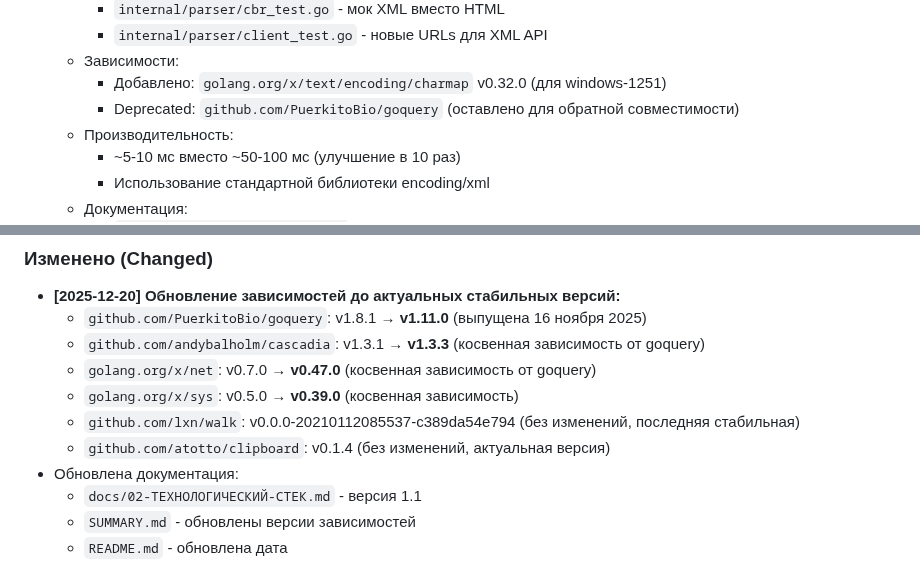
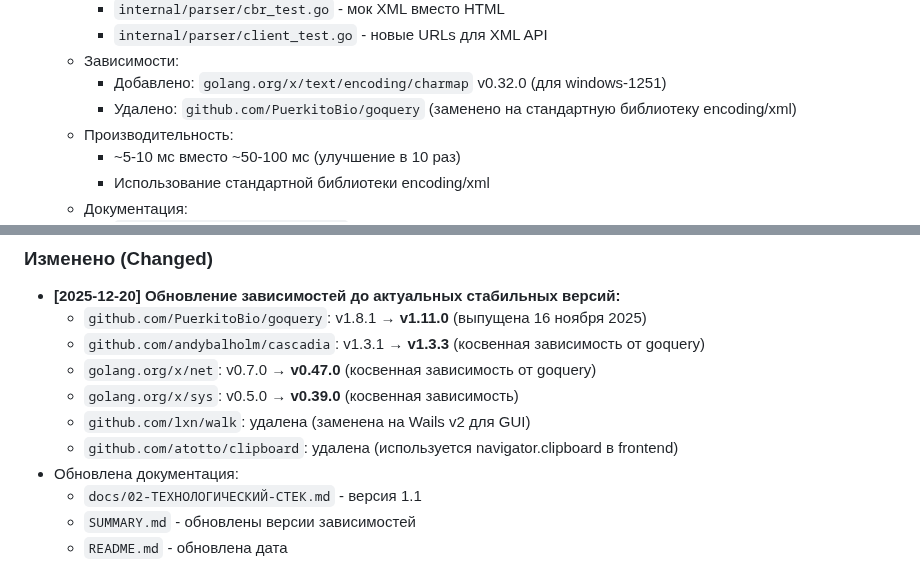
Before and after one commit to bivlked/CurRate-Go, a Markdown page: CHANGELOG.md, 2 parts joined by grey strips. Drawn GitHub-style.

```diff
--- a/CHANGELOG.md
+++ b/CHANGELOG.md
@@ -220,7 +249,7 @@
     - `internal/parser/client_test.go` - новые URLs для XML API
   - Зависимости:
     - Добавлено: `golang.org/x/text/encoding/charmap` v0.32.0 (для windows-1251)
-    - Deprecated: `github.com/PuerkitoBio/goquery` (оставлено для обратной совместимости)
+    - Удалено: `github.com/PuerkitoBio/goquery` (заменено на стандартную библиотеку encoding/xml)
   - Производительность:
     - ~5-10 мс вместо ~50-100 мс (улучшение в 10 раз)
     - Использование стандартной библиотеки encoding/xml
@@ -234,8 +263,8 @@
   - `github.com/andybalholm/cascadia`: v1.3.1 → **v1.3.3** (косвенная зависимость от goquery)
   - `golang.org/x/net`: v0.7.0 → **v0.47.0** (косвенная зависимость от goquery)
   - `golang.org/x/sys`: v0.5.0 → **v0.39.0** (косвенная зависимость)
-  - `github.com/lxn/walk`: v0.0.0-20210112085537-c389da54e794 (без изменений, последняя стабильная)
-  - `github.com/atotto/clipboard`: v0.1.4 (без изменений, актуальная версия)
+  - `github.com/lxn/walk`: удалена (заменена на Wails v2 для GUI)
+  - `github.com/atotto/clipboard`: удалена (используется navigator.clipboard в frontend)
 - Обновлена документация:
   - `docs/02-ТЕХНОЛОГИЧЕСКИЙ-СТЕК.md` - версия 1.1
   - `SUMMARY.md` - обновлены версии зависимостей
```
Also changed, not shown: other parts of CHANGELOG.md (+36 -6 lines).
